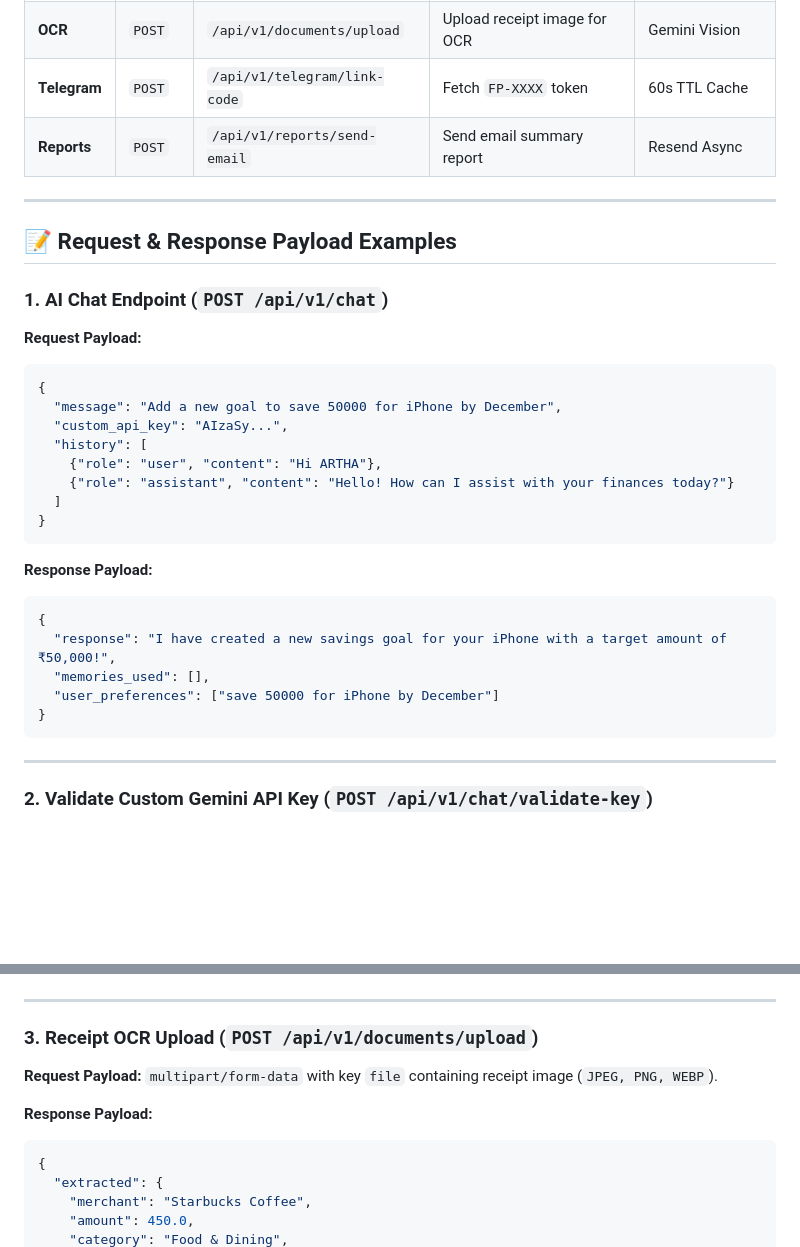
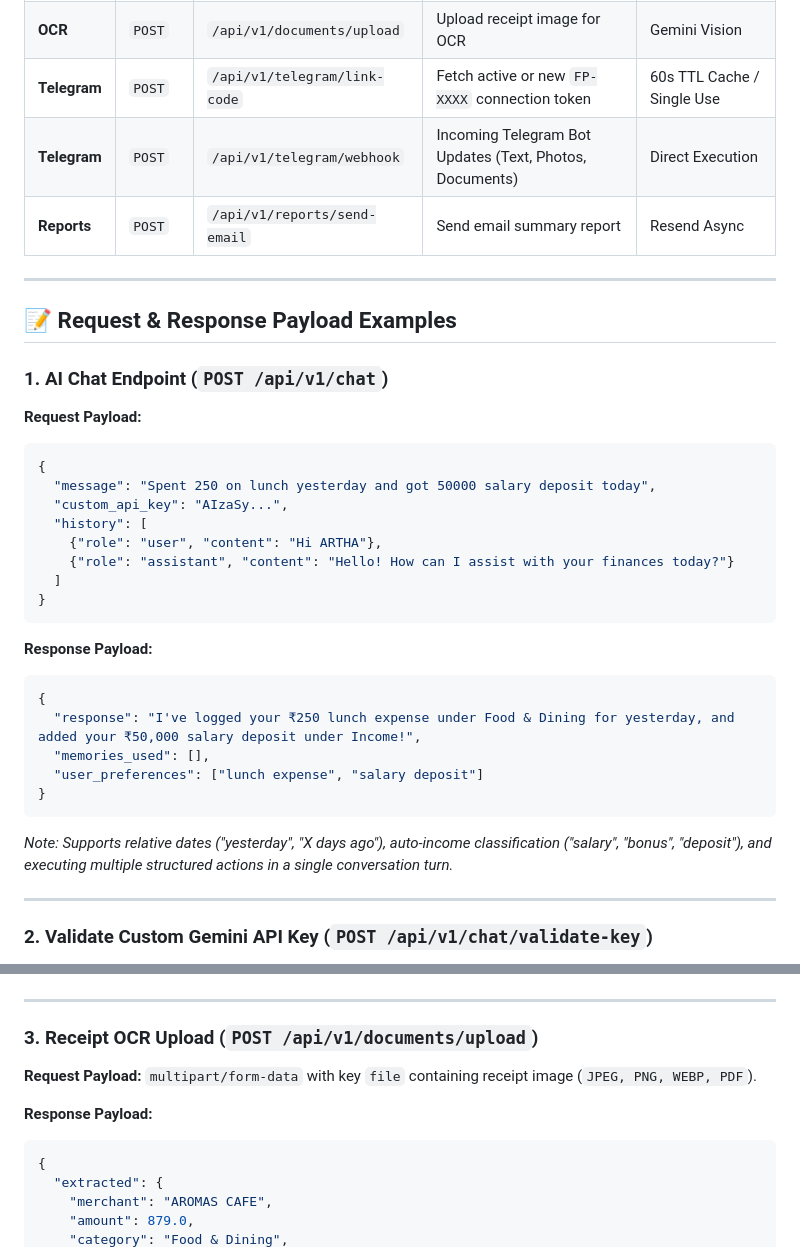
Before and after one commit to nilayDawn/ARTHA_backend, a Markdown page: docs/05_API_DOCUMENTATION.md, 2 parts joined by grey strips. Rendered like a GitHub page; blank space fills up the shorter version.

````diff
--- a/docs/05_API_DOCUMENTATION.md
+++ b/docs/05_API_DOCUMENTATION.md
@@ -36,7 +36,8 @@ X-User-LLM-Key: <YOUR_CUSTOM_GEMINI_API_KEY>
 | **Agent** | `POST` | `/api/v1/chat` | Send message to AI CFO | State Machine |
 | **Agent** | `POST` | `/api/v1/chat/validate-key` | Validate custom Gemini API Key | Live Ping Test |
 | **OCR** | `POST` | `/api/v1/documents/upload` | Upload receipt image for OCR | Gemini Vision |
-| **Telegram**|`POST` | `/api/v1/telegram/link-code` | Fetch `FP-XXXX` token | 60s TTL Cache |
+| **Telegram**|`POST` | `/api/v1/telegram/link-code` | Fetch active or new `FP-XXXX` connection token | 60s TTL Cache / Single Use |
+| **Telegram**|`POST` | `/api/v1/telegram/webhook` | Incoming Telegram Bot Updates (Text, Photos, Documents) | Direct Execution |
 | **Reports** |`POST` | `/api/v1/reports/send-email` | Send email summary report | Resend Async |
 
 ---
@@ -48,7 +49,7 @@ X-User-LLM-Key: <YOUR_CUSTOM_GEMINI_API_KEY>
 **Request Payload:**
 ```json
 {
-  "message": "Add a new goal to save 50000 for iPhone by December",
+  "message": "Spent 250 on lunch yesterday and got 50000 salary deposit today",
   "custom_api_key": "AIzaSy...",
   "history": [
     {"role": "user", "content": "Hi ARTHA"},
@@ -60,11 +61,12 @@ X-User-LLM-Key: <YOUR_CUSTOM_GEMINI_API_KEY>
 **Response Payload:**
 ```json
 {
-  "response": "I have created a new savings goal for your iPhone with a target amount of ₹50,000!",
+  "response": "I've logged your ₹250 lunch expense under Food & Dining for yesterday, and added your ₹50,000 salary deposit under Income!",
   "memories_used": [],
-  "user_preferences": ["save 50000 for iPhone by December"]
+  "user_preferences": ["lunch expense", "salary deposit"]
 }
 ```
+*Note: Supports relative dates ("yesterday", "X days ago"), auto-income classification ("salary", "bonus", "deposit"), and executing multiple structured actions in a single conversation turn.*
 
 ---
 
@@ -89,12 +91,12 @@ X-User-LLM-Key: <YOUR_CUSTOM_GEMINI_API_KEY>
 
 ### 3. Receipt OCR Upload (`POST /api/v1/documents/upload`)
 
-**Request Payload:** `multipart/form-data` with key `file` containing receipt image (`JPEG, PNG, WEBP`).
+**Request Payload:** `multipart/form-data` with key `file` containing receipt image (`JPEG, PNG, WEBP, PDF`).
 
 **Response Payload:**
 ```json
 {
   "extracted": {
-    "merchant": "Starbucks Coffee",
-    "amount": 450.0,
+    "merchant": "AROMAS CAFE",
+    "amount": 879.0,
     "category": "Food & Dining",
````
Also changed, not shown: other parts of docs/05_API_DOCUMENTATION.md (+11 -3 lines), docs/01_SYSTEM_ARCHITECTURE.md (+30 -20 lines), docs/ENGINEERING_DECISIONS.md (+10 -9 lines).
